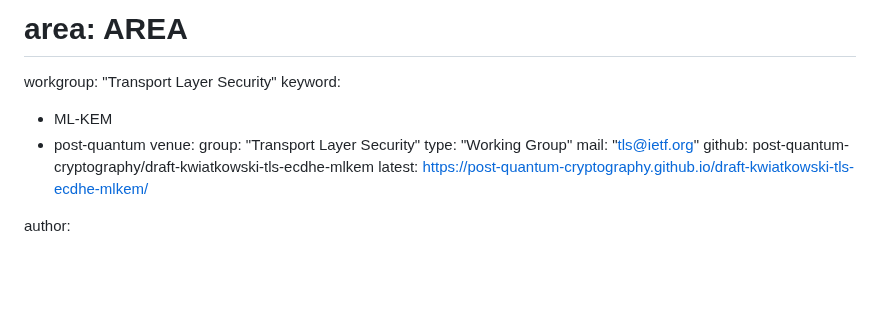
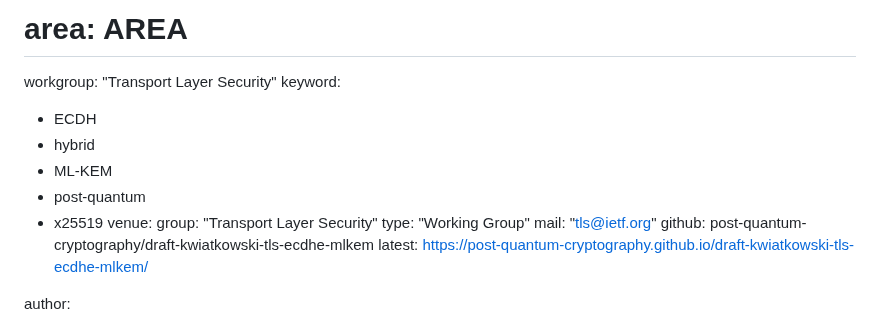
Before and after one commit to post-quantum-cryptography/draft-kwiatkowski-tls-ecdhe-mlkem, a Markdown page: draft-kwiatkowski-tls-ecdhe-mlkem.md, the part around the change. Drawn GitHub-style; blank space fills up the shorter version.

Commit message:
add few keywords

```diff
--- a/draft-kwiatkowski-tls-ecdhe-mlkem.md
+++ b/draft-kwiatkowski-tls-ecdhe-mlkem.md
@@ -14,8 +14,11 @@ ipr: trust200902
 # area: AREA
 workgroup: "Transport Layer Security"
 keyword:
+ - ECDH
+ - hybrid
  - ML-KEM
  - post-quantum
+ - x25519
 venue:
   group: "Transport Layer Security"
   type: "Working Group"
```
